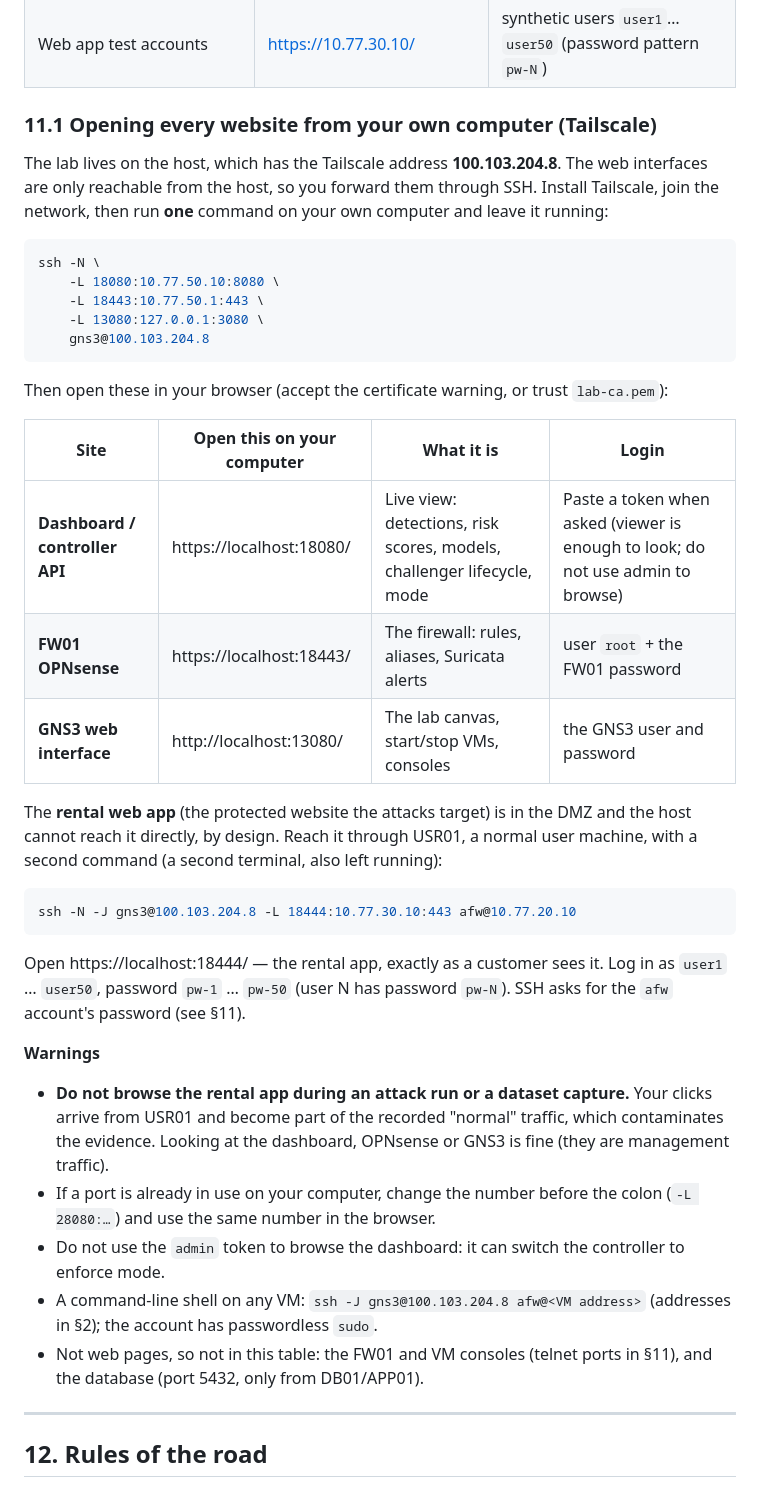
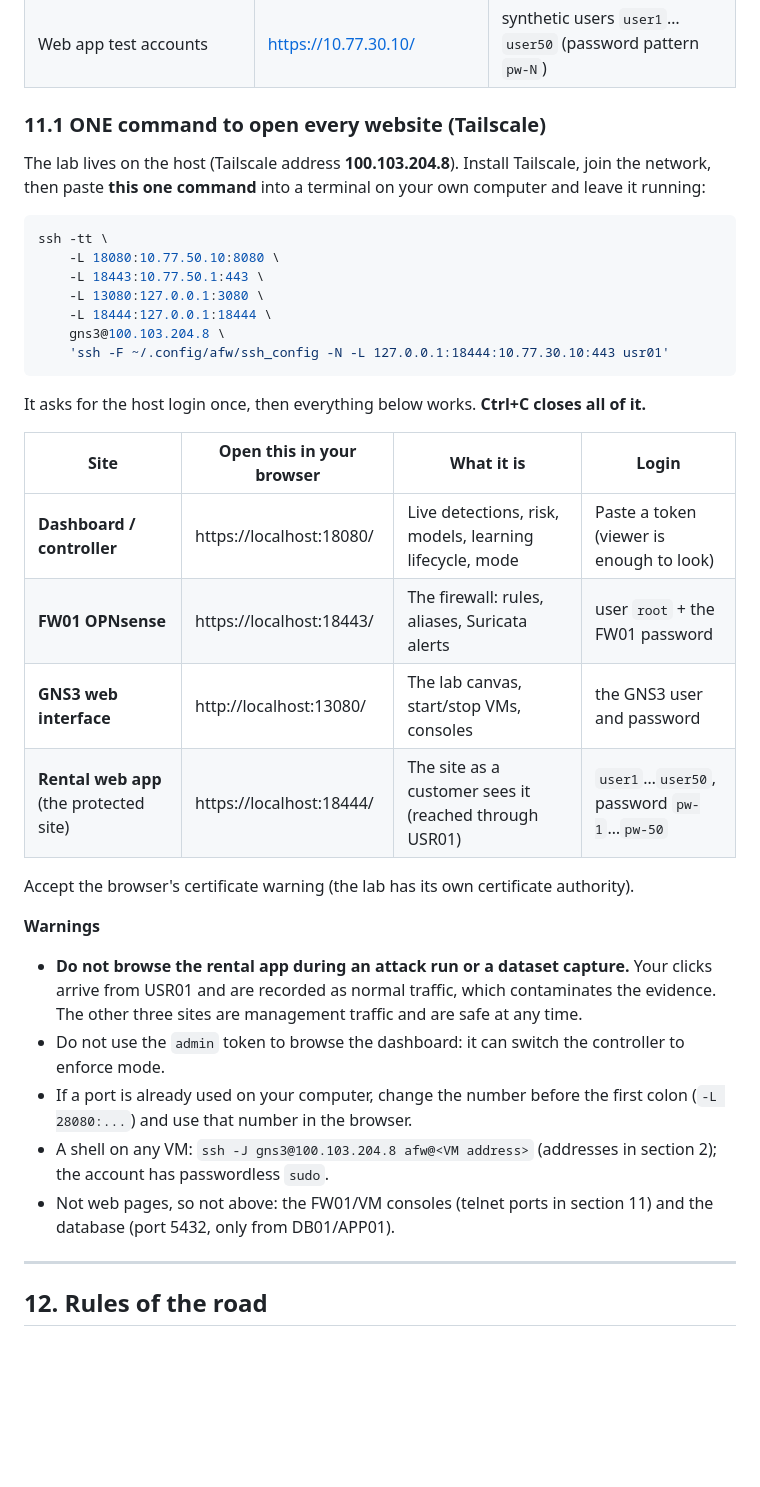
Before and after one commit to Order52/adaptive-ai-firewall, a Markdown page: docs/TEAM_HANDOFF.md, the part around the change. Drawn GitHub-style; blank space fills up the shorter version.

Commit message:
TEAM_HANDOFF: single command to open all sites over Tailscale
Co-Authored-By: Claude Sonnet 5.5 <noreply@anthropic.com>
Claude-Session: https://claude.ai/code/session_01LyTHQ2LyKaVM4hntRL5rYu

````diff
--- a/docs/TEAM_HANDOFF.md
+++ b/docs/TEAM_HANDOFF.md
@@ -412,51 +412,43 @@ have a login on the lab host, read `~/.config/afw/LAB_ACCESS.md`. The kinds of l
 | Database | 10.77.60.10:5432 from DB01/APP01 | user `rental` — password from the owner |
 | Web app test accounts | https://10.77.30.10/ | synthetic users `user1`…`user50` (password pattern `pw-N`) |
 
-### 11.1 Opening every website from your own computer (Tailscale)
+### 11.1 ONE command to open every website (Tailscale)
 
-The lab lives on the host, which has the Tailscale address **100.103.204.8**. The web interfaces
-are only reachable from the host, so you forward them through SSH. Install Tailscale, join the
-network, then run **one** command on your own computer and leave it running:
+The lab lives on the host (Tailscale address **100.103.204.8**). Install Tailscale, join the
+network, then paste **this one command** into a terminal on your own computer and leave it running:
 
 ```bash
-ssh -N \
+ssh -tt \
     -L 18080:10.77.50.10:8080 \
     -L 18443:10.77.50.1:443 \
     -L 13080:127.0.0.1:3080 \
-    gns3@100.103.204.8
+    -L 18444:127.0.0.1:18444 \
+    gns3@100.103.204.8 \
+    'ssh -F ~/.config/afw/ssh_config -N -L 127.0.0.1:18444:10.77.30.10:443 usr01'
 ```
 
-Then open these in your browser (accept the certificate warning, or trust `lab-ca.pem`):
+It asks for the host login once, then everything below works. **Ctrl+C closes all of it.**
 
-| Site | Open this on your computer | What it is | Login |
+| Site | Open this in your browser | What it is | Login |
 |---|---|---|---|
-| **Dashboard / controller API** | https://localhost:18080/ | Live view: detections, risk scores, models, challenger lifecycle, mode | Paste a token when asked (viewer is enough to look; do not use admin to browse) |
+| **Dashboard / controller** | https://localhost:18080/ | Live detections, risk, models, learning lifecycle, mode | Paste a token (viewer is enough to look) |
 | **FW01 OPNsense** | https://localhost:18443/ | The firewall: rules, aliases, Suricata alerts | user `root` + the FW01 password |
 | **GNS3 web interface** | http://localhost:13080/ | The lab canvas, start/stop VMs, consoles | the GNS3 user and password |
+| **Rental web app** (the protected site) | https://localhost:18444/ | The site as a customer sees it (reached through USR01) | `user1`…`user50`, password `pw-1`…`pw-50` |
 
-The **rental web app** (the protected website the attacks target) is in the DMZ and the host cannot
-reach it directly, by design. Reach it through USR01, a normal user machine, with a second command
-(a second terminal, also left running):
-
-```bash
-ssh -N -J gns3@100.103.204.8 -L 18444:10.77.30.10:443 afw@10.77.20.10
-```
-
-Open https://localhost:18444/ — the rental app, exactly as a customer sees it. Log in as `user1` …
-`user50`, password `pw-1` … `pw-50` (user N has password `pw-N`). SSH asks for the `afw` account's
-password (see §11).
+Accept the browser's certificate warning (the lab has its own certificate authority).
 
 **Warnings**
 - **Do not browse the rental app during an attack run or a dataset capture.** Your clicks arrive from
-  USR01 and become part of the recorded "normal" traffic, which contaminates the evidence. Looking
-  at the dashboard, OPNsense or GNS3 is fine (they are management traffic).
-- If a port is already in use on your computer, change the number before the colon (`-L 28080:…`)
-  and use the same number in the browser.
+  USR01 and are recorded as normal traffic, which contaminates the evidence. The other three sites are
+  management traffic and are safe at any time.
 - Do not use the `admin` token to browse the dashboard: it can switch the controller to enforce mode.
-- A command-line shell on any VM: `ssh -J gns3@100.103.204.8 afw@<VM address>` (addresses in §2);
-  the account has passwordless `sudo`.
-- Not web pages, so not in this table: the FW01 and VM consoles (telnet ports in §11), and the
-  database (port 5432, only from DB01/APP01).
+- If a port is already used on your computer, change the number before the first colon
+  (`-L 28080:...`) and use that number in the browser.
+- A shell on any VM: `ssh -J gns3@100.103.204.8 afw@<VM address>` (addresses in section 2); the account
+  has passwordless `sudo`.
+- Not web pages, so not above: the FW01/VM consoles (telnet ports in section 11) and the database
+  (port 5432, only from DB01/APP01).
 
 ---
 
````
